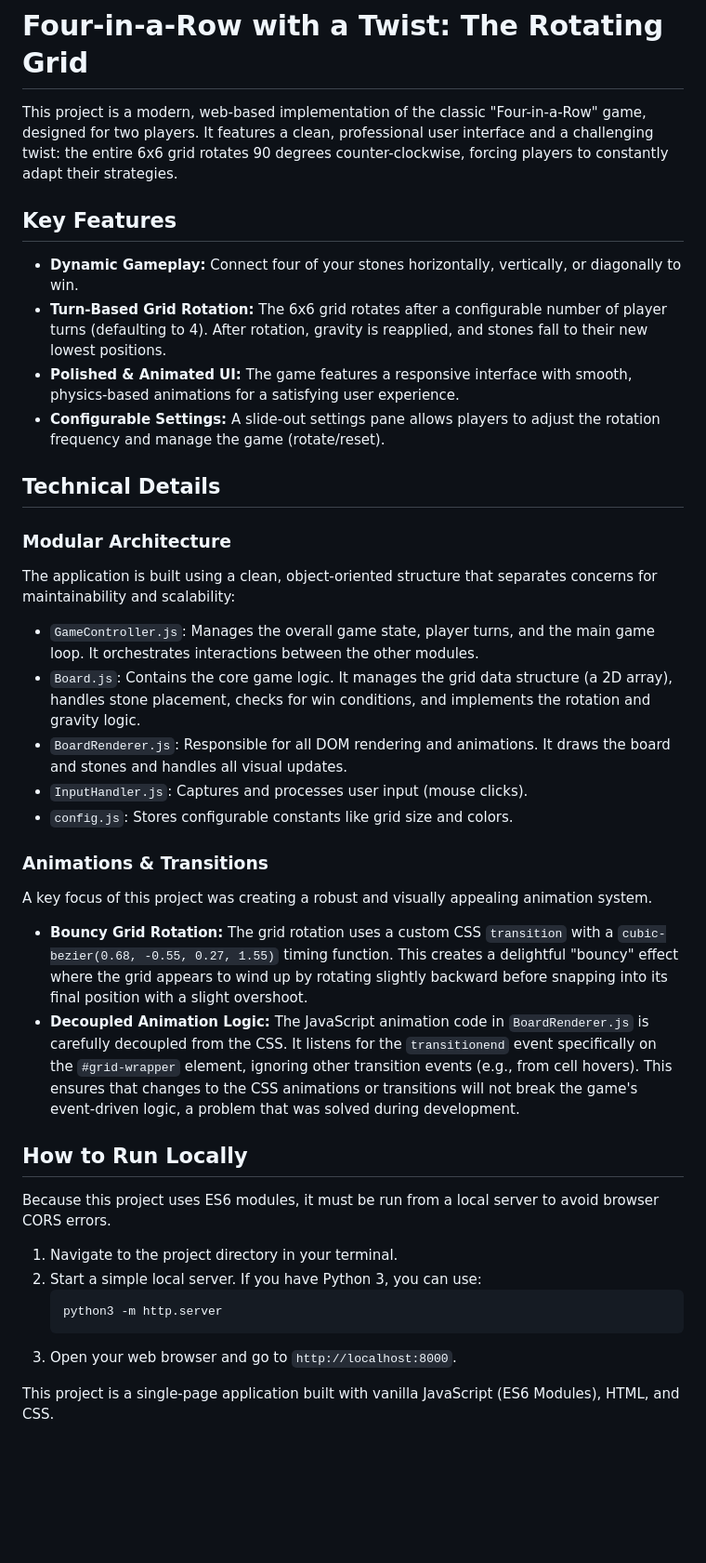
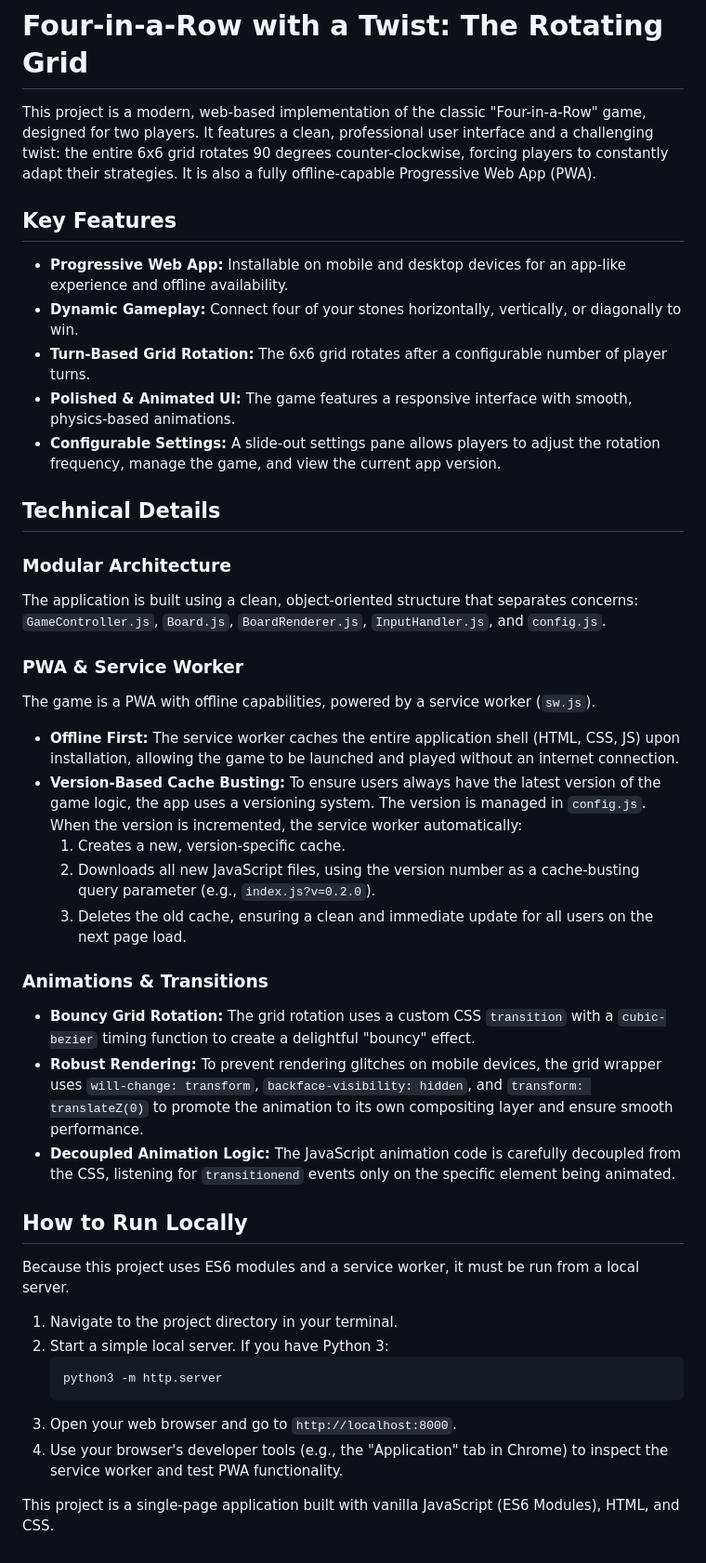
Before and after one commit to hedb/4_in_row_rotating, a Markdown page: README.md, the part around the change. Shown: that part at 93% size. Rendered like a GitHub page; blank space fills up the shorter version.

````diff
--- a/README.md
+++ b/README.md
@@ -1,42 +1,47 @@
 # Four-in-a-Row with a Twist: The Rotating Grid
 
-This project is a modern, web-based implementation of the classic "Four-in-a-Row" game, designed for two players. It features a clean, professional user interface and a challenging twist: the entire 6x6 grid rotates 90 degrees counter-clockwise, forcing players to constantly adapt their strategies.
+This project is a modern, web-based implementation of the classic "Four-in-a-Row" game, designed for two players. It features a clean, professional user interface and a challenging twist: the entire 6x6 grid rotates 90 degrees counter-clockwise, forcing players to constantly adapt their strategies. It is also a fully offline-capable Progressive Web App (PWA).
 
 ## Key Features
 
+-   **Progressive Web App:** Installable on mobile and desktop devices for an app-like experience and offline availability.
 -   **Dynamic Gameplay:** Connect four of your stones horizontally, vertically, or diagonally to win.
--   **Turn-Based Grid Rotation:** The 6x6 grid rotates after a configurable number of player turns (defaulting to 4). After rotation, gravity is reapplied, and stones fall to their new lowest positions.
--   **Polished & Animated UI:** The game features a responsive interface with smooth, physics-based animations for a satisfying user experience.
--   **Configurable Settings:** A slide-out settings pane allows players to adjust the rotation frequency and manage the game (rotate/reset).
+-   **Turn-Based Grid Rotation:** The 6x6 grid rotates after a configurable number of player turns.
+-   **Polished & Animated UI:** The game features a responsive interface with smooth, physics-based animations.
+-   **Configurable Settings:** A slide-out settings pane allows players to adjust the rotation frequency, manage the game, and view the current app version.
 
 ## Technical Details
 
 ### Modular Architecture
 
-The application is built using a clean, object-oriented structure that separates concerns for maintainability and scalability:
+The application is built using a clean, object-oriented structure that separates concerns: `GameController.js`, `Board.js`, `BoardRenderer.js`, `InputHandler.js`, and `config.js`.
 
--   `GameController.js`: Manages the overall game state, player turns, and the main game loop. It orchestrates interactions between the other modules.
--   `Board.js`: Contains the core game logic. It manages the grid data structure (a 2D array), handles stone placement, checks for win conditions, and implements the rotation and gravity logic.
--   `BoardRenderer.js`: Responsible for all DOM rendering and animations. It draws the board and stones and handles all visual updates.
--   `InputHandler.js`: Captures and processes user input (mouse clicks).
--   `config.js`: Stores configurable constants like grid size and colors.
+### PWA & Service Worker
+
+The game is a PWA with offline capabilities, powered by a service worker (`sw.js`).
+
+-   **Offline First:** The service worker caches the entire application shell (HTML, CSS, JS) upon installation, allowing the game to be launched and played without an internet connection.
+-   **Version-Based Cache Busting:** To ensure users always have the latest version of the game logic, the app uses a versioning system. The version is managed in `config.js`. When the version is incremented, the service worker automatically:
+    1.  Creates a new, version-specific cache.
+    2.  Downloads all new JavaScript files, using the version number as a cache-busting query parameter (e.g., `index.js?v=0.2.0`).
+    3.  Deletes the old cache, ensuring a clean and immediate update for all users on the next page load.
 
 ### Animations & Transitions
 
-A key focus of this project was creating a robust and visually appealing animation system.
-
--   **Bouncy Grid Rotation:** The grid rotation uses a custom CSS `transition` with a `cubic-bezier(0.68, -0.55, 0.27, 1.55)` timing function. This creates a delightful "bouncy" effect where the grid appears to wind up by rotating slightly backward before snapping into its final position with a slight overshoot.
--   **Decoupled Animation Logic:** The JavaScript animation code in `BoardRenderer.js` is carefully decoupled from the CSS. It listens for the `transitionend` event specifically on the `#grid-wrapper` element, ignoring other transition events (e.g., from cell hovers). This ensures that changes to the CSS animations or transitions will not break the game's event-driven logic, a problem that was solved during development.
+-   **Bouncy Grid Rotation:** The grid rotation uses a custom CSS `transition` with a `cubic-bezier` timing function to create a delightful "bouncy" effect.
+-   **Robust Rendering:** To prevent rendering glitches on mobile devices, the grid wrapper uses `will-change: transform`, `backface-visibility: hidden`, and `transform: translateZ(0)` to promote the animation to its own compositing layer and ensure smooth performance.
+-   **Decoupled Animation Logic:** The JavaScript animation code is carefully decoupled from the CSS, listening for `transitionend` events only on the specific element being animated.
 
 ## How to Run Locally
 
-Because this project uses ES6 modules, it must be run from a local server to avoid browser CORS errors.
+Because this project uses ES6 modules and a service worker, it must be run from a local server.
 
 1.  Navigate to the project directory in your terminal.
-2.  Start a simple local server. If you have Python 3, you can use:
+2.  Start a simple local server. If you have Python 3:
     ```bash
     python3 -m http.server
     ```
 3.  Open your web browser and go to `http://localhost:8000`.
+4.  Use your browser's developer tools (e.g., the "Application" tab in Chrome) to inspect the service worker and test PWA functionality.
 
 This project is a single-page application built with vanilla JavaScript (ES6 Modules), HTML, and CSS.
````
